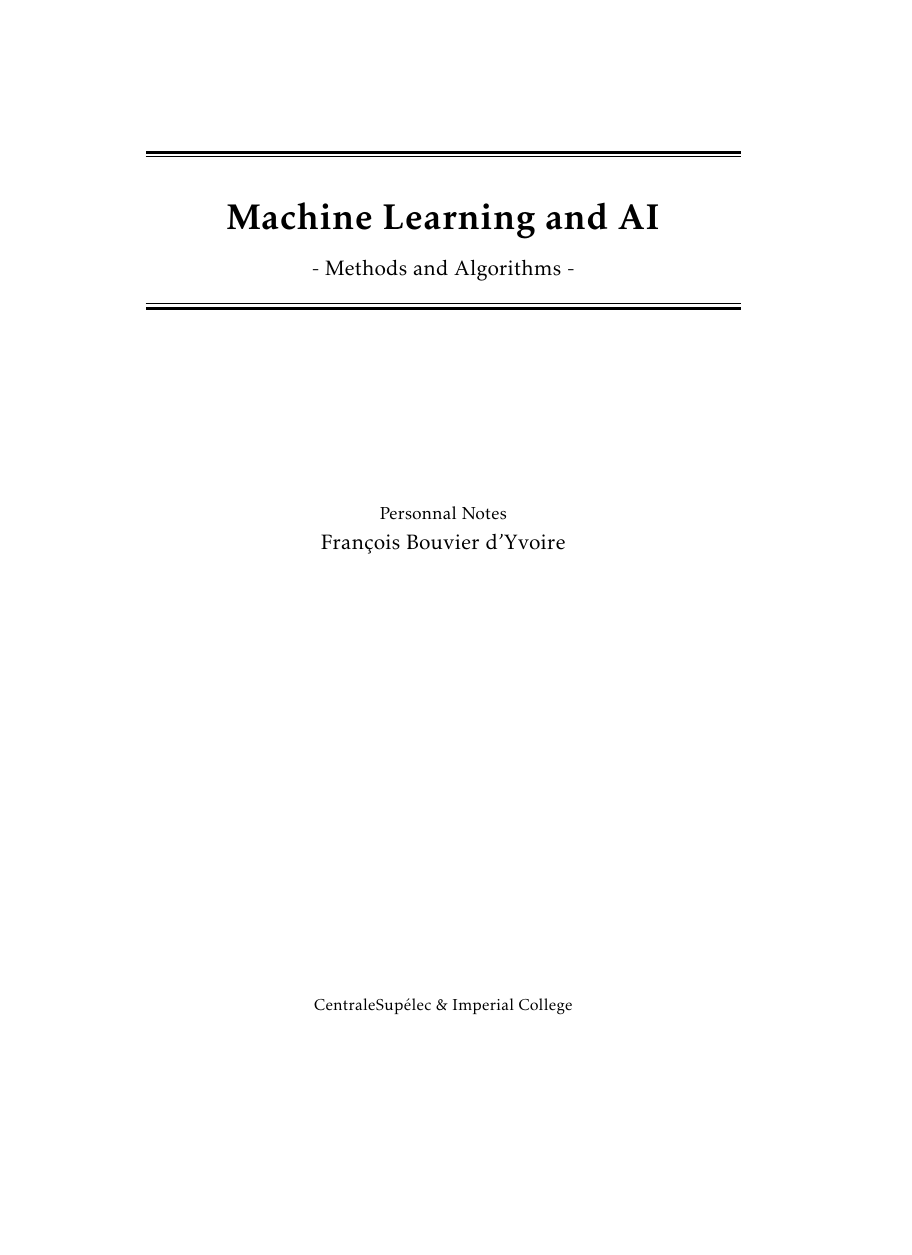
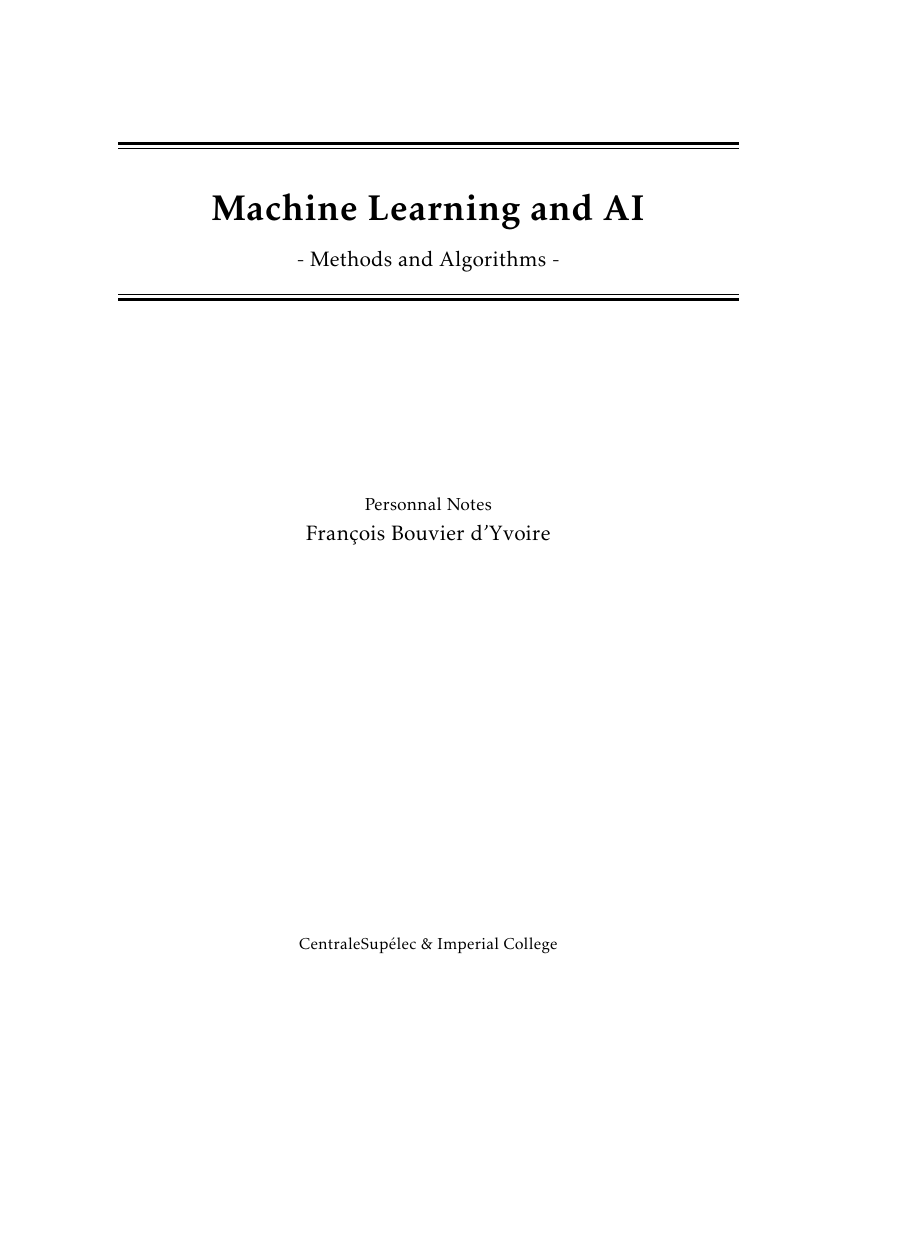
Before and after one commit to FrouxBY/Algos, a LaTeX document (master.tex, which reads setup/preamble.tex): page 1 of 13 before the commit and page 1 of 9 after it, the shorter picture padded with empty space. Compiled offline with pdfLaTeX.

Commit message:
remove twoside and blankpage for chapter in template

```diff
--- a/setup/preamble.tex
+++ b/setup/preamble.tex
@@ -1,6 +1,6 @@
 %!TEX root = ../master.tex
 
-\documentclass[11pt,twoside,a4paper,openright]{report}
+\documentclass[11pt, a4paper openany]{report}
 
 \usepackage[utf8]{inputenc}
 % Make latex understand and use the typographic
```
